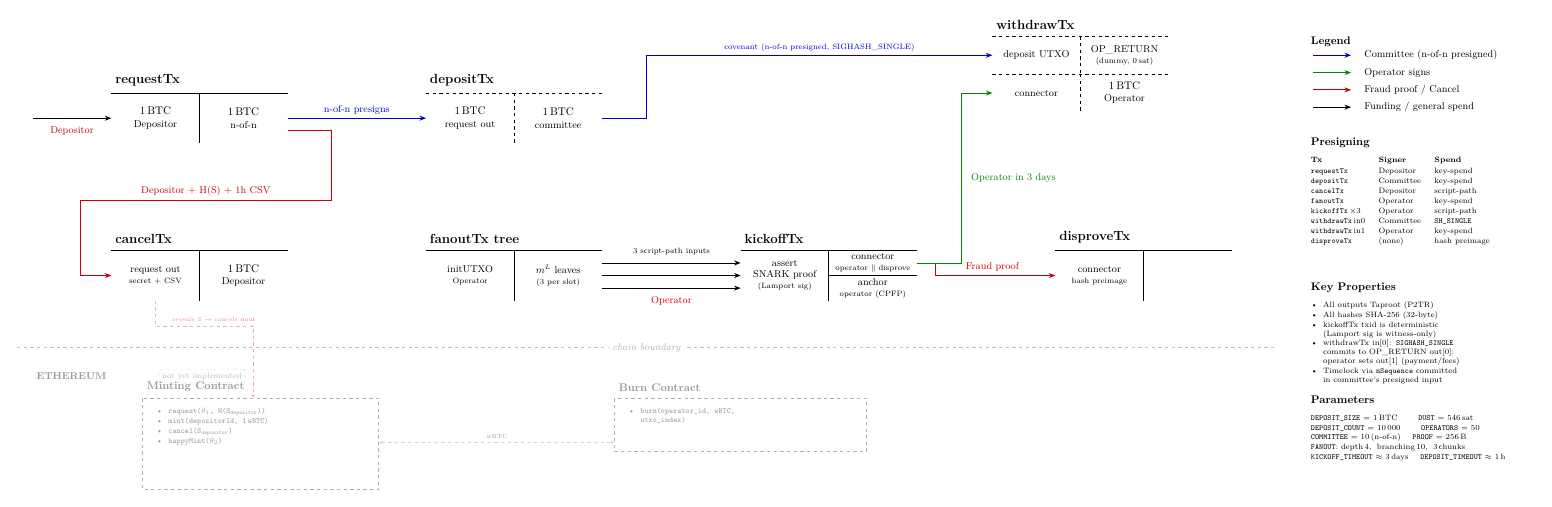
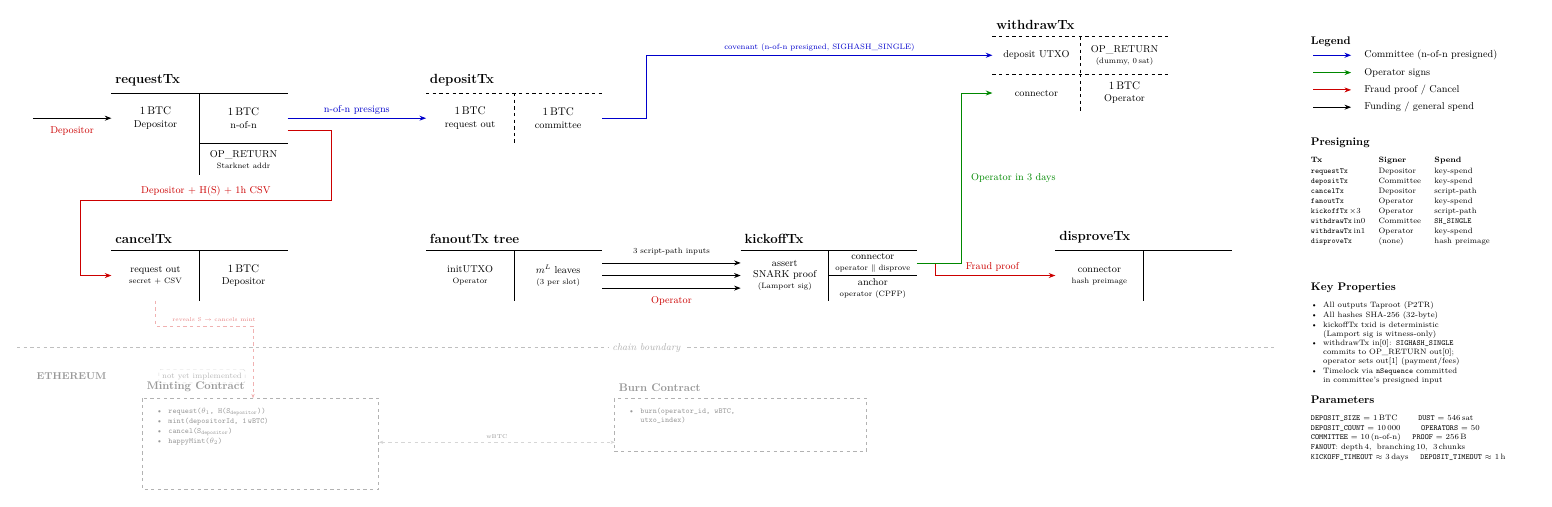
Before and after one commit to idealgroup/bridge, a LaTeX figure (docs/protocol-diagram.tex): the whole page. Compiled offline with pdfLaTeX.

Commit message:
Add OP_RETURN Starknet addr output to requestTx in protocol diagram
Co-Authored-By: Claude Opus 4.6 <noreply@anthropic.com>

```diff
--- a/docs/protocol-diagram.tex
+++ b/docs/protocol-diagram.tex
@@ -42,10 +42,13 @@
 % --- requestTx  (x: 0 .. 5.6) ---
 \node[txname] at (0, 10.7) {requestTx};
 \draw[thick] (0, 10.6) -- (5.6, 10.6);           % top border
-\draw[thick] (2.8, 10.6) -- (2.8, 9.0);           % divider
+\draw[thick] (2.8, 10.6) -- (2.8, 8.0);           % divider (extended for OP_RETURN row)
 
 \node[align=center] at (1.4, 9.8) {1\,BTC\\[-1pt]{\small Depositor}};
 \node[align=center] at (4.2, 9.8) {1\,BTC\\[-1pt]{\small n-of-n}};
+\draw[thick] (2.8, 9.0) -- (5.6, 9.0);            % right col row divider
+\node[align=center, font=\small] at (4.2, 8.5)
+  {OP\_RETURN\\[-1pt]{\scriptsize Starknet addr}};
 
 % Depositor funds requestTx (enter left col)
 \draw[plain] (-2.5, 9.8) -- (0, 9.8);
```
Also changed, not shown: docs/protocol-diagram.pdf.
